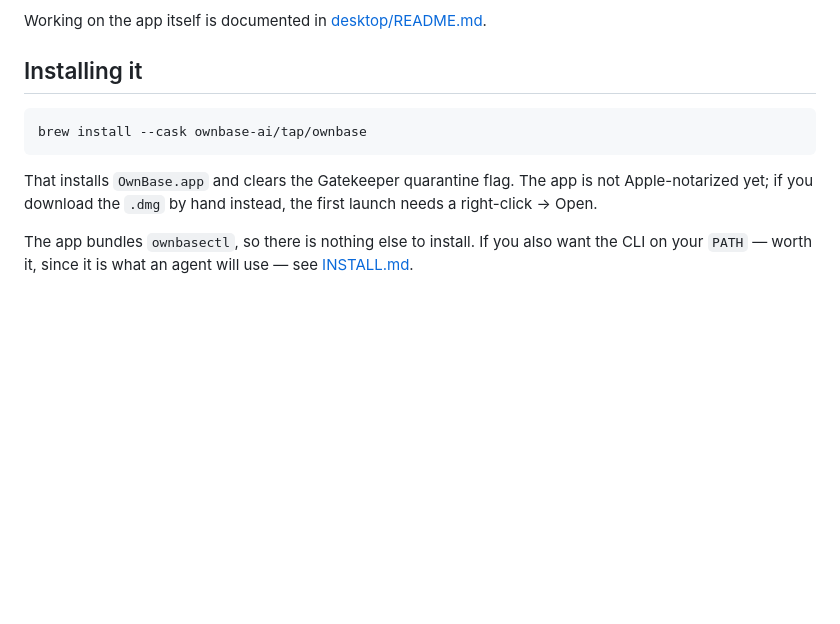
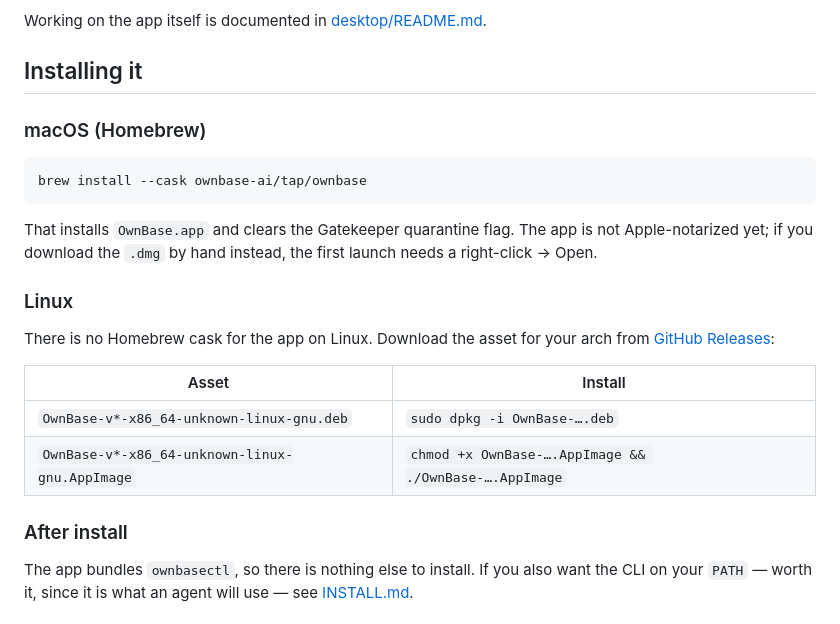
Before and after one commit to ownbase-ai/ownbase, a Markdown page: docs/desktop.md, the part around the change. Drawn GitHub-style; blank space fills up the shorter version.

````diff
--- a/docs/desktop.md
+++ b/docs/desktop.md
@@ -8,11 +8,24 @@ Working on the app itself is documented in [desktop/README.md](../desktop/README
 
 ## Installing it
 
+### macOS (Homebrew)
+
 ```bash
 brew install --cask ownbase-ai/tap/ownbase
 ```
 
 That installs `OwnBase.app` and clears the Gatekeeper quarantine flag. The app is not Apple-notarized yet; if you download the `.dmg` by hand instead, the first launch needs a right-click → Open.
+
+### Linux
+
+There is no Homebrew cask for the app on Linux. Download the asset for your arch from [GitHub Releases](https://github.com/ownbase-ai/ownbase/releases):
+
+| Asset | Install |
+|---|---|
+| `OwnBase-v*-x86_64-unknown-linux-gnu.deb` | `sudo dpkg -i OwnBase-….deb` |
+| `OwnBase-v*-x86_64-unknown-linux-gnu.AppImage` | `chmod +x OwnBase-….AppImage && ./OwnBase-….AppImage` |
+
+### After install
 
 The app bundles `ownbasectl`, so there is nothing else to install. If you also want the CLI on your `PATH` — worth it, since it is what an agent will use — see [INSTALL.md](../INSTALL.md#install-ownbasectl).
 
````
Also changed, not shown: README.md (+7 -5 lines).
